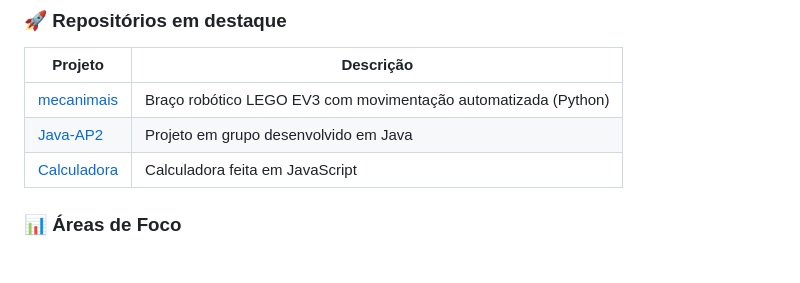
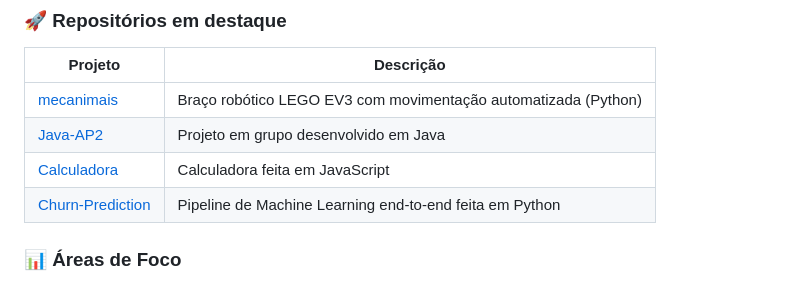
Before and after one commit to kakah1327/kakah1327, a Markdown page: README.md, the part around the change. Rendered like a GitHub page.

Commit message:
Add Churn-Prediction project to README

```diff
--- a/README.md
+++ b/README.md
@@ -49,6 +49,7 @@ Plataforma web para modelagem e backtesting de Value at Risk (VaR) em ativos da
 | [mecanimais](https://github.com/kakah1327/mecanimais) | Braço robótico LEGO EV3 com movimentação automatizada (Python) |
 | [Java-AP2](https://github.com/kakah1327/Java-AP2) | Projeto em grupo desenvolvido em Java |
 | [Calculadora](https://github.com/kakah1327/Calculadora) | Calculadora feita em JavaScript |
+| [Churn-Prediction](https://github.com/kakah1327/churn-prediction) | Pipeline de Machine Learning end-to-end feita em Python |
 
 ### 📊 Áreas de Foco
 - ✅ Dados & Analytics — extração, transformação e visualização de dados
```
